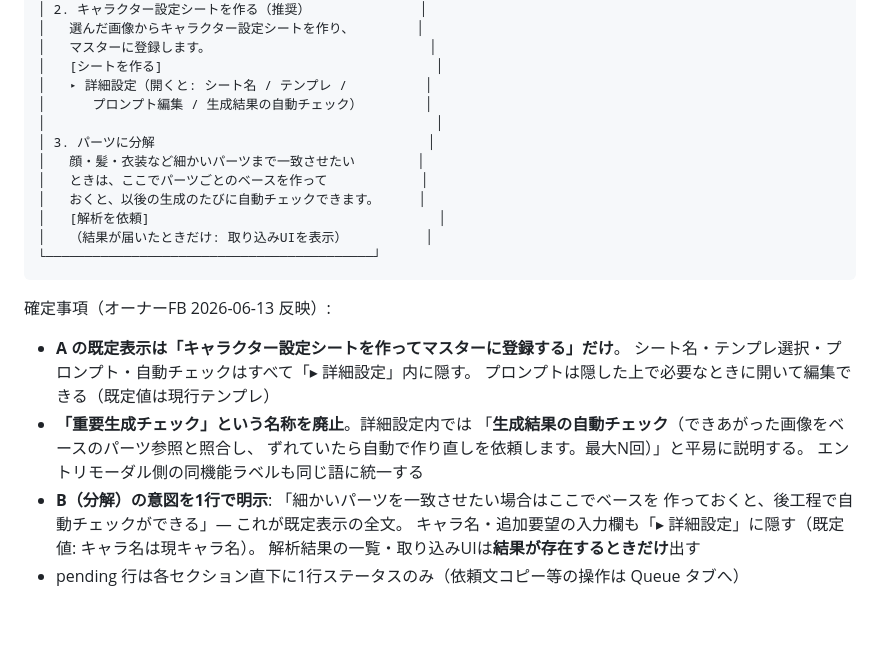
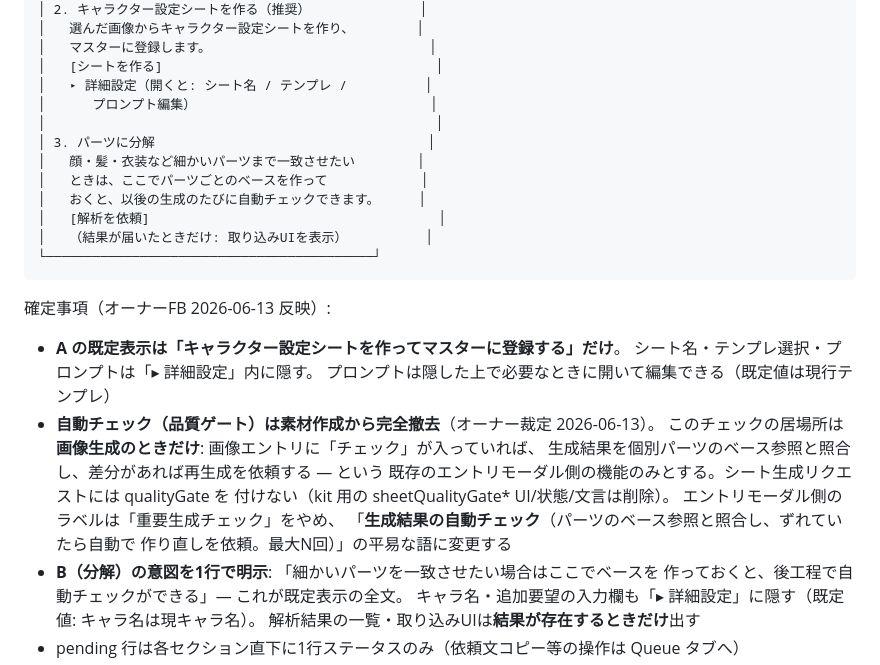
Before and after one commit to aiarranger/image-arranger, a Markdown page: docs/04_impl/codex_plan_kit_ux_env_marketing.md, the part around the change. GitHub-like rendering; blank space fills up the shorter version.

Commit message:
docs(plan): 6R.2 — quality gate removed from Create kit entirely; image-generation-time only
The auto-check belongs solely to image generation: when an Image entry has
the check enabled, the generated result is compared against individual part
references and regenerated on mismatch. Sheet generation carries no
qualityGate; kit-side sheetQualityGate UI/state/strings are deleted. Entry-
modal label renamed to plain language.

Co-Authored-By: Claude Fable 5 <noreply@anthropic.com>

```diff
--- a/docs/04_impl/codex_plan_kit_ux_env_marketing.md
+++ b/docs/04_impl/codex_plan_kit_ux_env_marketing.md
@@ -444,7 +444,7 @@ shot 6（改善ループ）を強化する。Phase 5 完了後に shot 4/6 の
 │   マスターに登録します。                            │
 │   [シートを作る]                                   │
 │   ▸ 詳細設定（開くと: シート名 / テンプレ /          │
-│      プロンプト編集 / 生成結果の自動チェック）        │
+│      プロンプト編集）                              │
 │                                                  │
 │ 3. パーツに分解                                   │
 │   顔・髪・衣装など細かいパーツまで一致させたい        │
@@ -458,12 +458,16 @@ shot 6（改善ループ）を強化する。Phase 5 完了後に shot 4/6 の
 確定事項（オーナーFB 2026-06-13 反映）:
 
 - **A の既定表示は「キャラクター設定シートを作ってマスターに登録する」だけ**。
-  シート名・テンプレ選択・プロンプト・自動チェックはすべて「▸ 詳細設定」内に隠す。
+  シート名・テンプレ選択・プロンプトは「▸ 詳細設定」内に隠す。
   プロンプトは隠した上で必要なときに開いて編集できる（既定値は現行テンプレ）
-- **「重要生成チェック」という名称を廃止**。詳細設定内では
-  「**生成結果の自動チェック**（できあがった画像をベースのパーツ参照と照合し、
-  ずれていたら自動で作り直しを依頼します。最大N回）」と平易に説明する。
-  エントリモーダル側の同機能ラベルも同じ語に統一する
+- **自動チェック（品質ゲート）は素材作成から完全撤去**（オーナー裁定 2026-06-13）。
+  このチェックの居場所は**画像生成のときだけ**: 画像エントリに「チェック」が入っていれば、
+  生成結果を個別パーツのベース参照と照合し、差分があれば再生成を依頼する — という
+  既存のエントリモーダル側の機能のみとする。シート生成リクエストには qualityGate を
+  付けない（kit 用の sheetQualityGate* UI/状態/文言は削除）。
+  エントリモーダル側のラベルは「重要生成チェック」をやめ、
+  「**生成結果の自動チェック**（パーツのベース参照と照合し、ずれていたら自動で
+  作り直しを依頼。最大N回）」の平易な語に変更する
 - **B（分解）の意図を1行で明示**: 「細かいパーツを一致させたい場合はここでベースを
   作っておくと、後工程で自動チェックができる」— これが既定表示の全文。
   キャラ名・追加要望の入力欄も「▸ 詳細設定」に隠す（既定値: キャラ名は現キャラ名）。
```
